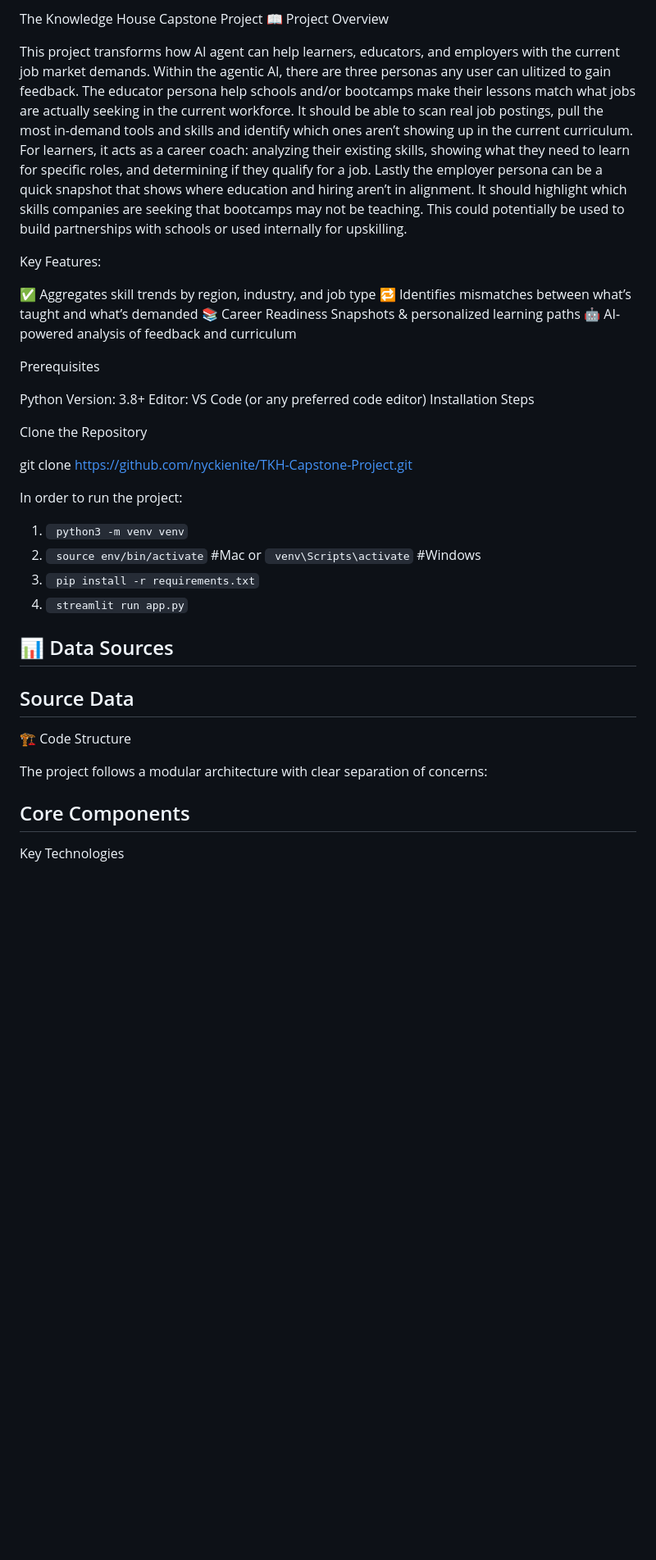
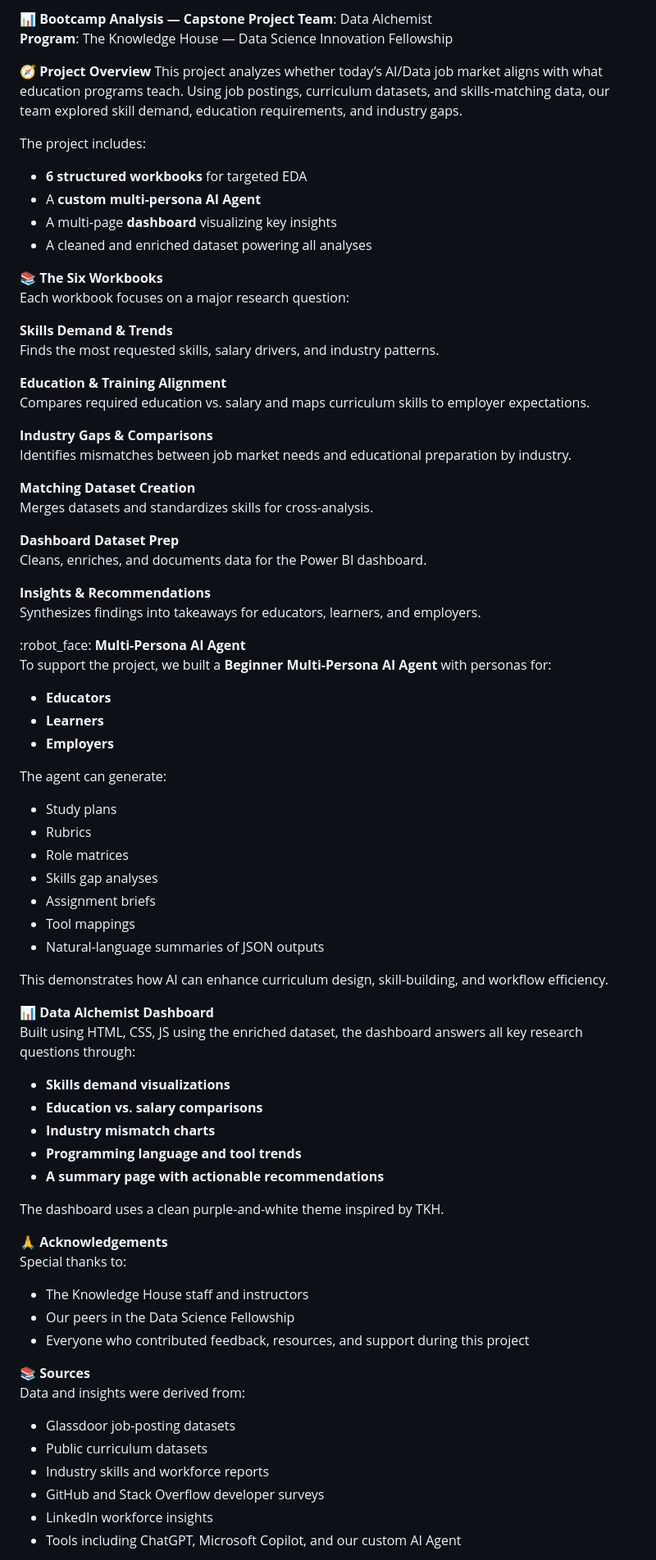
Before and after one commit to nyckienite/TKH-Capstone-Project, a Markdown page: README.md, the part around one of its changes. Shown at 82% size. Drawn GitHub-style; blank space fills up the shorter version.

```diff
--- a/README.md
+++ b/README.md
@@ -1,45 +1,76 @@
-The Knowledge House Capstone Project
-📖 Project Overview
+:bar_chart: **Bootcamp Analysis — Capstone Project**
+**Team**: Data Alchemist
+**Program**: The Knowledge House — Data Science Innovation Fellowship
 
-This project transforms how AI agent can help learners, educators, and employers with the current job market demands. Within the agentic AI, there are three personas any user can ulitized to gain feedback. The educator persona help schools and/or bootcamps make their lessons match what jobs are actually seeking in the current workforce. It should be able to scan real job postings, pull the most in-demand tools and skills and identify which ones aren’t showing up in the current curriculum. For learners, it acts as a career coach: analyzing their existing skills, showing what they need to learn for specific roles, and determining if they qualify for a job. Lastly the employer persona can be a quick snapshot that shows where education and hiring aren’t in alignment. It should highlight which skills companies are seeking that bootcamps may not be teaching. This could potentially be used to build partnerships with schools or used internally for upskilling.
+:compass: **Project Overview**
+This project analyzes whether today’s AI/Data job market aligns with what education programs teach. Using job postings, curriculum datasets, and skills-matching data, our team explored skill demand, education requirements, and industry gaps.
 
-Key Features:
+The project includes:
+- **6 structured workbooks** for targeted EDA
+- A **custom multi-persona AI Agent**
+- A multi-page **dashboard** visualizing key insights
+- A cleaned and enriched dataset powering all analyses
 
-✅ Aggregates skill trends by region, industry, and job type
-🔁 Identifies mismatches between what’s taught and what’s demanded
-📚 Career Readiness Snapshots & personalized learning paths
-🤖 AI-powered analysis of feedback and curriculum
+:books: **The Six Workbooks**
+Each workbook focuses on a major research question:
 
+**Skills Demand & Trends**
+Finds the most requested skills, salary drivers, and industry patterns.
 
-Prerequisites
+**Education & Training Alignment**
+Compares required education vs. salary and maps curriculum skills to employer expectations.
 
-Python Version: 3.8+
-Editor: VS Code (or any preferred code editor)
-Installation Steps
+**Industry Gaps & Comparisons**
+Identifies mismatches between job market needs and educational preparation by industry.
 
-Clone the Repository
+**Matching Dataset Creation**
+Merges datasets and standardizes skills for cross-analysis.
 
-git clone https://github.com/nyckienite/TKH-Capstone-Project.git
+**Dashboard Dataset Prep**
+Cleans, enriches, and documents data for the Power BI dashboard.
 
-In order to run the project:
-1. ` python3 -m venv venv`
-2. ` source env/bin/activate` #Mac or ` venv\Scripts\activate` #Windows
-3. ` pip install -r requirements.txt`
-4. ` streamlit run app.py`
+**Insights & Recommendations**
+Synthesizes findings into takeaways for educators, learners, and employers.
 
-📊 Data Sources
------
+:robot_face: **Multi-Persona AI Agent**
+To support the project, we built a **Beginner Multi-Persona AI Agent** with personas for:
+- **Educators**
+- **Learners**
+- **Employers**
 
-Source Data
------
+The agent can generate:
+- Study plans
+- Rubrics
+- Role matrices
+- Skills gap analyses
+- Assignment briefs
+- Tool mappings
+- Natural-language summaries of JSON outputs
 
-🏗 Code Structure
+This demonstrates how AI can enhance curriculum design, skill-building, and workflow efficiency.
 
-The project follows a modular architecture with clear separation of concerns:
+:bar_chart: **Data Alchemist Dashboard**
+Built using HTML, CSS, JS using the enriched dataset, the dashboard answers all key research questions through:
+- **Skills demand visualizations**
+- **Education vs. salary comparisons**
+- **Industry mismatch charts**
+- **Programming language and tool trends**
+- **A summary page with actionable recommendations**
 
-Core Components
--------
+The dashboard uses a clean purple-and-white theme inspired by TKH.
 
+:pray: **Acknowledgements**
+Special thanks to:
+- The Knowledge House staff and instructors
+- Our peers in the Data Science Fellowship
+- Everyone who contributed feedback, resources, and support during this project
 
-Key Technologies
+:books: **Sources**
+Data and insights were derived from:
+- Glassdoor job-posting datasets
+- Public curriculum datasets
+- Industry skills and workforce reports
+- GitHub and Stack Overflow developer surveys
+- LinkedIn workforce insights
+- Tools including ChatGPT, Microsoft Copilot, and our custom AI Agent
 
```
Also changed, not shown: other parts of README.md (+15 -128 lines).
